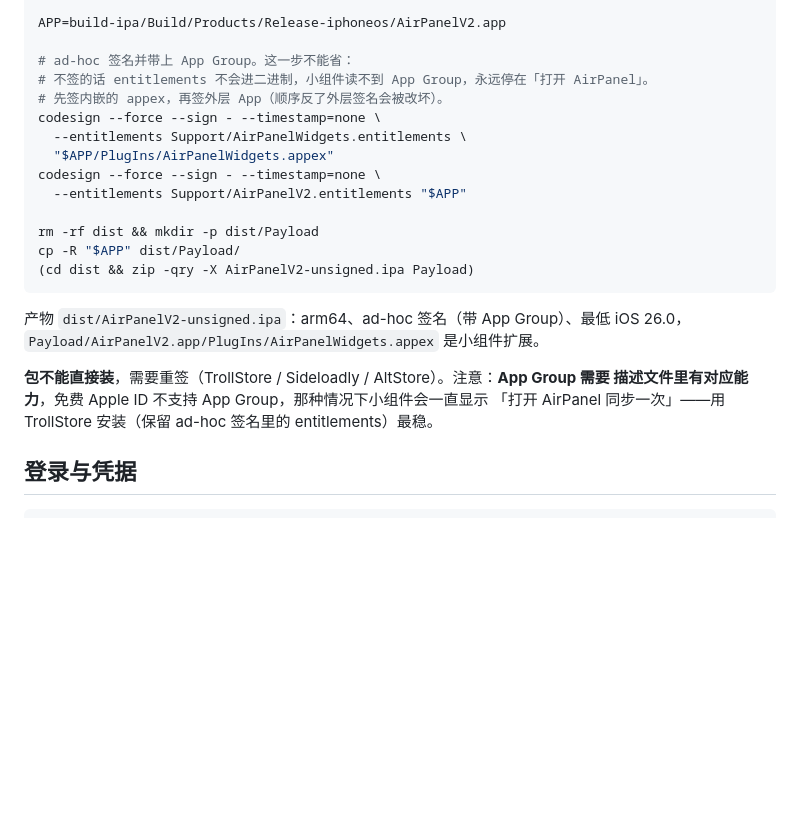
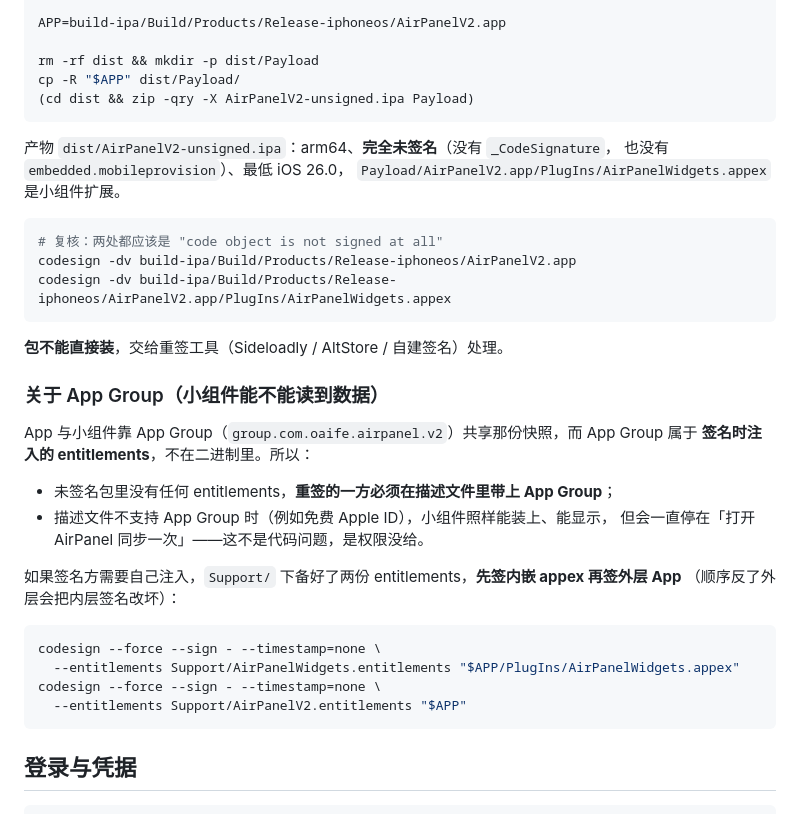
Before and after one commit to braless/AirPanel, a Markdown page: AirPanel-iOS-v2/README.md, the part around the change. Drawn GitHub-style; blank space fills up the shorter version.

Commit message:
docs(ios-v2): 打包流程改为直出未签名 IPA，App Group 说明单独成节

````diff
--- a/AirPanel-iOS-v2/README.md
+++ b/AirPanel-iOS-v2/README.md
@@ -64,26 +64,41 @@ xcodebuild -project AirPanelV2.xcodeproj -scheme AirPanelV2 -configuration Relea
 
 APP=build-ipa/Build/Products/Release-iphoneos/AirPanelV2.app
 
-# ad-hoc 签名并带上 App Group。这一步不能省：
-# 不签的话 entitlements 不会进二进制，小组件读不到 App Group，永远停在「打开 AirPanel」。
-# 先签内嵌的 appex，再签外层 App（顺序反了外层签名会被改坏）。
-codesign --force --sign - --timestamp=none \
-  --entitlements Support/AirPanelWidgets.entitlements \
-  "$APP/PlugIns/AirPanelWidgets.appex"
-codesign --force --sign - --timestamp=none \
-  --entitlements Support/AirPanelV2.entitlements "$APP"
-
 rm -rf dist && mkdir -p dist/Payload
 cp -R "$APP" dist/Payload/
 (cd dist && zip -qry -X AirPanelV2-unsigned.ipa Payload)
 ```
 
-产物 `dist/AirPanelV2-unsigned.ipa`：arm64、ad-hoc 签名（带 App Group）、最低 iOS 26.0，
+产物 `dist/AirPanelV2-unsigned.ipa`：arm64、**完全未签名**（没有 `_CodeSignature`，
+也没有 `embedded.mobileprovision`）、最低 iOS 26.0，
 `Payload/AirPanelV2.app/PlugIns/AirPanelWidgets.appex` 是小组件扩展。
 
-**包不能直接装**，需要重签（TrollStore / Sideloadly / AltStore）。注意：**App Group 需要
-描述文件里有对应能力**，免费 Apple ID 不支持 App Group，那种情况下小组件会一直显示
-「打开 AirPanel 同步一次」——用 TrollStore 安装（保留 ad-hoc 签名里的 entitlements）最稳。
+```bash
+# 复核：两处都应该是 "code object is not signed at all"
+codesign -dv build-ipa/Build/Products/Release-iphoneos/AirPanelV2.app
+codesign -dv build-ipa/Build/Products/Release-iphoneos/AirPanelV2.app/PlugIns/AirPanelWidgets.appex
+```
+
+**包不能直接装**，交给重签工具（Sideloadly / AltStore / 自建签名）处理。
+
+### 关于 App Group（小组件能不能读到数据）
+
+App 与小组件靠 App Group（`group.com.oaife.airpanel.v2`）共享那份快照，而 App Group 属于
+**签名时注入的 entitlements**，不在二进制里。所以：
+
+- 未签名包里没有任何 entitlements，**重签的一方必须在描述文件里带上 App Group**；
+- 描述文件不支持 App Group 时（例如免费 Apple ID），小组件照样能装上、能显示，
+  但会一直停在「打开 AirPanel 同步一次」——这不是代码问题，是权限没给。
+
+如果签名方需要自己注入，`Support/` 下备好了两份 entitlements，**先签内嵌 appex 再签外层 App**
+（顺序反了外层会把内层签名改坏）：
+
+```bash
+codesign --force --sign - --timestamp=none \
+  --entitlements Support/AirPanelWidgets.entitlements "$APP/PlugIns/AirPanelWidgets.appex"
+codesign --force --sign - --timestamp=none \
+  --entitlements Support/AirPanelV2.entitlements "$APP"
+```
 
 ## 登录与凭据
 
````
